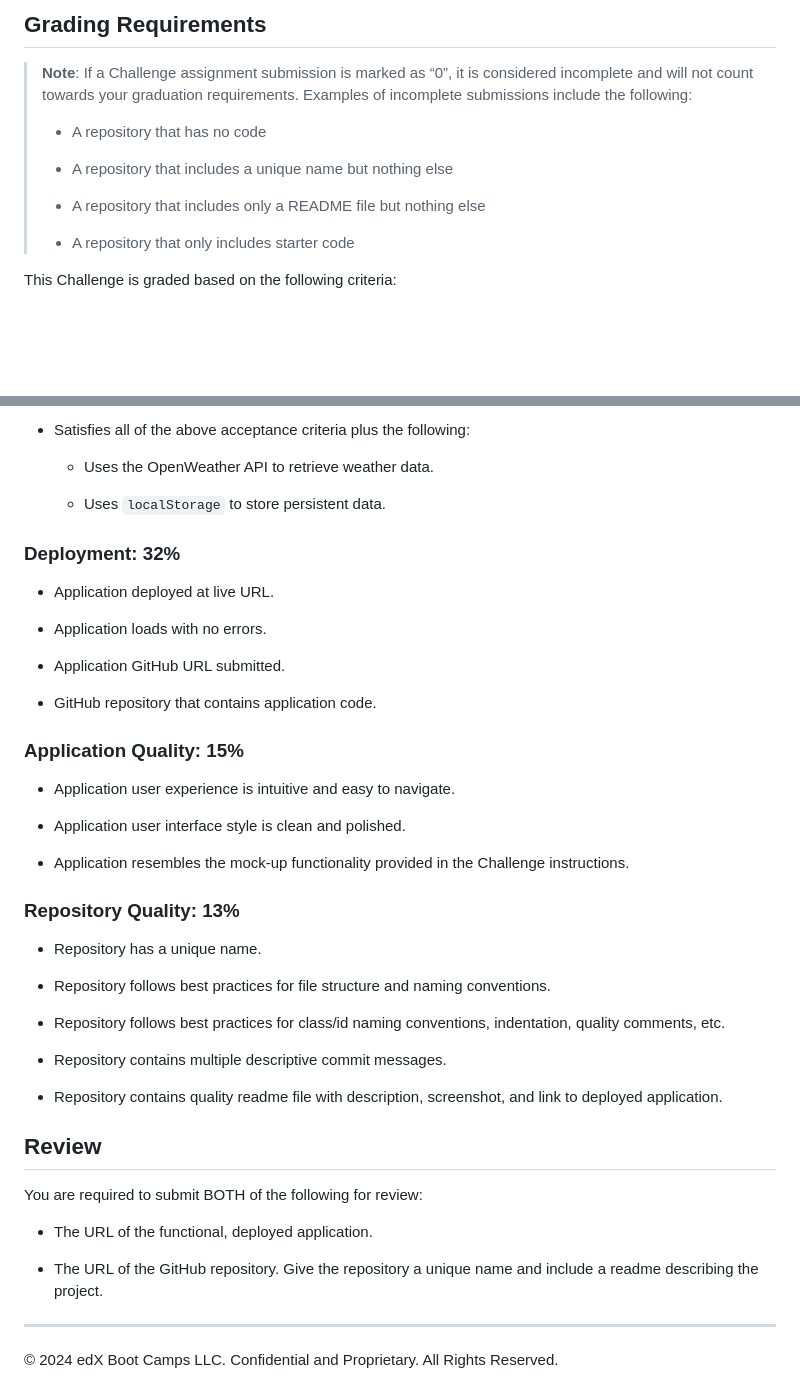
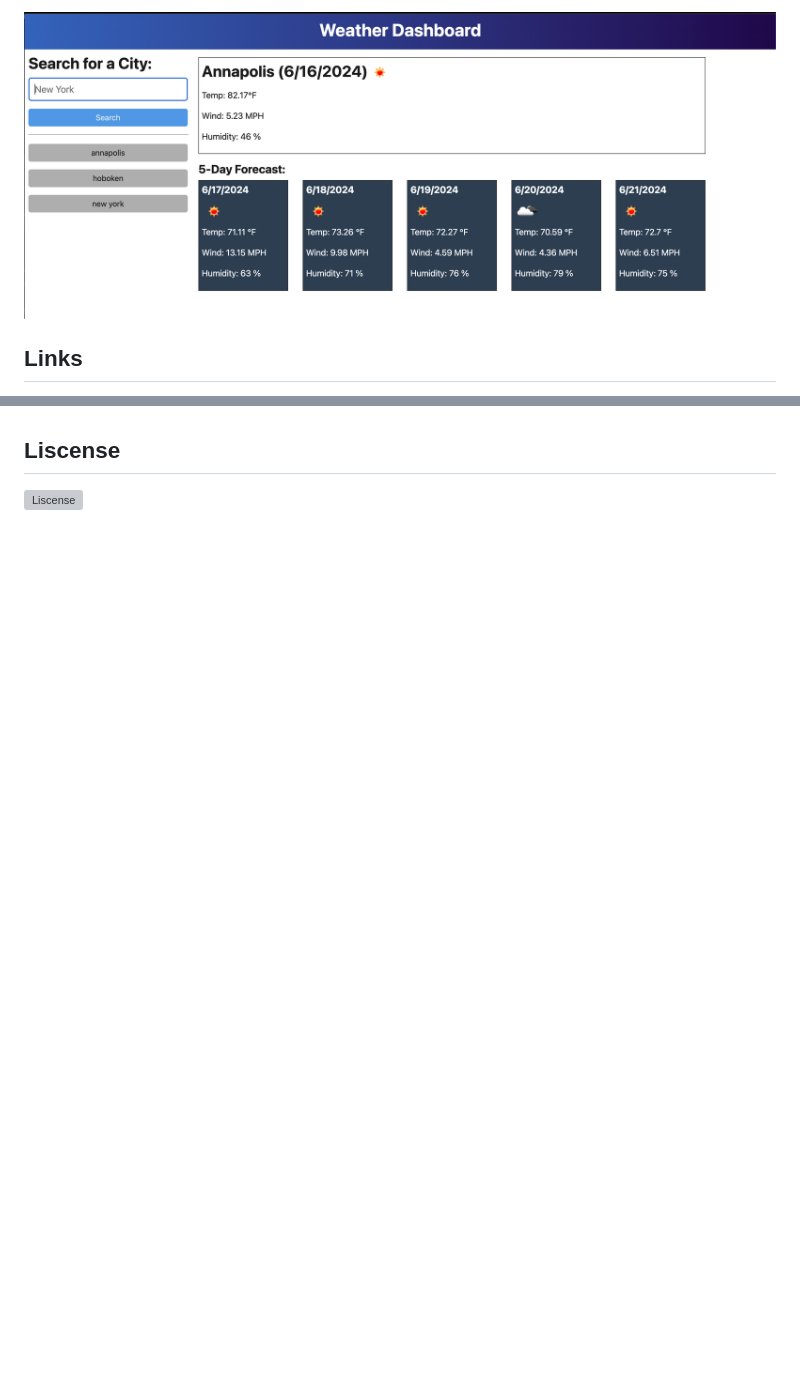
Before and after one commit to justinboston/hw6-weather-dashboard, a Markdown page: README.md, 2 parts joined by grey strips. GitHub-like rendering; pictures changed too: Images/PNG image.png (added); blank space fills up the shorter version; grey boxes are pictures that could not be loaded.

Commit message:
updated README for submission

```diff
--- a/README.md
+++ b/README.md
@@ -40,15 +35,6 @@ The following image shows the web application's appearance and functionality:
 
-## Grading Requirements
+![screenshot](./Images/PNG%20image.png)
 
-> **Note**: If a Challenge assignment submission is marked as “0”, it is considered incomplete and will not count towards your graduation requirements. Examples of incomplete submissions include the following:
->
-> * A repository that has no code
->
-> * A repository that includes a unique name but nothing else
->
-> * A repository that includes only a README file but nothing else
->
-> * A repository that only includes starter code
 
-This Challenge is graded based on the following criteria:
+## Links
 
@@ -56,47 +45,5 @@ This Challenge is graded based on the following criteria:
 
-* Satisfies all of the above acceptance criteria plus the following:
 
-    * Uses the OpenWeather API to retrieve weather data.
+## Liscense
 
-    * Uses `localStorage` to store persistent data.
-
-### Deployment: 32%
-
-* Application deployed at live URL.
-
-* Application loads with no errors.
-
-* Application GitHub URL submitted.
-
-* GitHub repository that contains application code.
-
-### Application Quality: 15%
-
-* Application user experience is intuitive and easy to navigate.
-
-* Application user interface style is clean and polished.
-
-* Application resembles the mock-up functionality provided in the Challenge instructions.
-
-### Repository Quality: 13%
-
-* Repository has a unique name.
-
-* Repository follows best practices for file structure and naming conventions.
-
-* Repository follows best practices for class/id naming conventions, indentation, quality comments, etc.
-
-* Repository contains multiple descriptive commit messages.
-
-* Repository contains quality readme file with description, screenshot, and link to deployed application.
-
-## Review
-
-You are required to submit BOTH of the following for review:
-
-* The URL of the functional, deployed application.
-
-* The URL of the GitHub repository. Give the repository a unique name and include a readme describing the project.
-
-- - -
-© 2024 edX Boot Camps LLC. Confidential and Proprietary. All Rights Reserved.
+![Liscense](https://img.shields.io/github/license/justinboston/hw6-weather-dashboard)
```
Also changed, not shown: other parts of README.md (+14 -16 lines).
